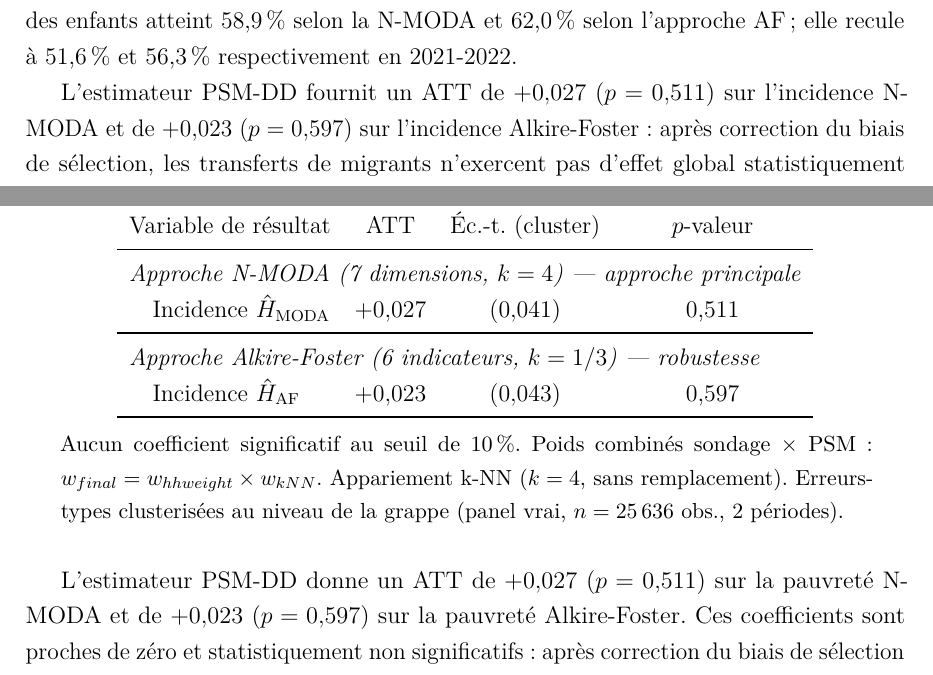
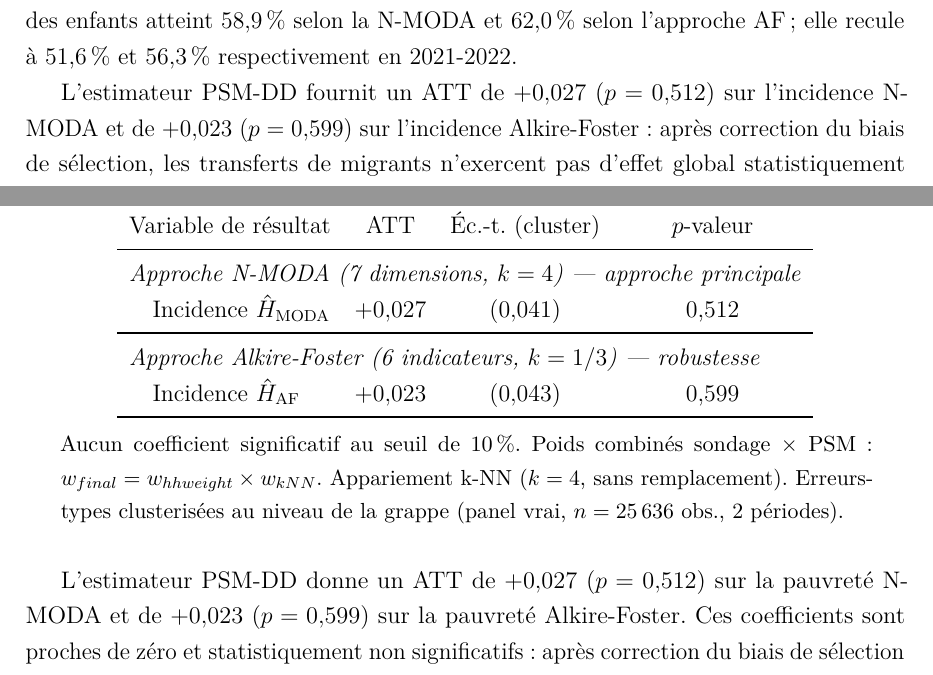
Before and after one commit to JODRAFF9/MEMOIRE, a LaTeX document (latex/main.tex, which reads latex/chapitres/chapitre3_resultats.tex, latex/chapitres/resume.tex): two parts of pages 5 and 47 of 75, joined at a grey line, cut so that both start at the same text. Compiled offline with pdfLaTeX.

Commit message:
Aligner p-valeurs avec sorties exactes Stata (#94)
- PSM-DD principal : p=0,511→0,512 (N-MODA), p=0,597→0,599 (AF)
- Test Chow milieu : p=0,101→0,102, p=0,283→0,285
- Garçons AF : p=0,442→0,445
- Groupe 5-14 ans : AF p=0,431→0,432, MODA p=0,482→0,480
- Sensibilité k=1/2 : p=0,382→0,385
Mis à jour dans chapitre3_resultats, chapitre4, conclusion, résumé et abstract.


Claude-Session: https://claude.ai/code/session_01837AJxDdpW6rUH9DV9QD1H

Co-authored-by: Claude <noreply@anthropic.com>

```diff
--- a/latex/chapitres/chapitre3_resultats.tex
+++ b/latex/chapitres/chapitre3_resultats.tex
@@ -169,10 +169,10 @@ sélection sur observables et les effets fixes inobservables constants dans le t
     Variable de résultat & ATT & Éc.-t. (cluster) & $p$-valeur \\
     \midrule
     \multicolumn{4}{l}{\textit{Approche N-MODA (7 dimensions, $k=4$) --- approche principale}} \\
-    \quad Incidence $\hat{H}_{\text{MODA}}$         & $+0{,}027$ & $(0{,}041)$ & 0,511 \\
+    \quad Incidence $\hat{H}_{\text{MODA}}$         & $+0{,}027$ & $(0{,}041)$ & 0,512 \\
     \midrule
     \multicolumn{4}{l}{\textit{Approche Alkire-Foster (6 indicateurs, $k=1/3$) --- robustesse}} \\
-    \quad Incidence $\hat{H}_{\text{AF}}$           & $+0{,}023$ & $(0{,}043)$ & 0,597 \\
+    \quad Incidence $\hat{H}_{\text{AF}}$           & $+0{,}023$ & $(0{,}043)$ & 0,599 \\
     \bottomrule
   \end{tabular}
   \begin{tablenotes}
@@ -184,8 +184,8 @@ sélection sur observables et les effets fixes inobservables constants dans le t
   \end{tablenotes}
 \end{table}
 
-L'estimateur PSM-DD donne un ATT de $+0{,}027$ ($p = 0{,}511$) sur la pauvreté
-N-MODA et de $+0{,}023$ ($p = 0{,}597$) sur la pauvreté Alkire-Foster. Ces
+L'estimateur PSM-DD donne un ATT de $+0{,}027$ ($p = 0{,}512$) sur la pauvreté
+N-MODA et de $+0{,}023$ ($p = 0{,}599$) sur la pauvreté Alkire-Foster. Ces
 coefficients sont proches de zéro et statistiquement non significatifs~: après
 correction du biais de sélection par l'appariement, les transferts de migrants
 n'ont pas d'effet mesurable et significatif sur l'incidence de la pauvreté
--- a/latex/chapitres/resume.tex
+++ b/latex/chapitres/resume.tex
@@ -17,8 +17,8 @@ pauvreté multidimensionnelle des enfants atteint 58,9\,\% selon la N-MODA et
 62,0\,\% selon l'approche AF~; elle recule à 51,6\,\% et 56,3\,\% respectivement
 en 2021-2022.
 
-L'estimateur PSM-DD fournit un ATT de $+0{,}027$ ($p = 0{,}511$) sur l'incidence
-N-MODA et de $+0{,}023$ ($p = 0{,}597$) sur l'incidence Alkire-Foster~: après
+L'estimateur PSM-DD fournit un ATT de $+0{,}027$ ($p = 0{,}512$) sur l'incidence
+N-MODA et de $+0{,}023$ ($p = 0{,}599$) sur l'incidence Alkire-Foster~: après
 correction du biais de sélection, les transferts de migrants n'exercent pas
 d'effet global statistiquement significatif sur la pauvreté multidimensionnelle
 des enfants. Ce résultat nul est robuste au choix de la méthode d'appariement
```
Also changed, not shown: latex/chapitres/abstract.tex (+2 -2 lines), latex/chapitres/chapitre4.tex (+6 -6 lines), latex/chapitres/conclusion.tex (+2 -2 lines).
